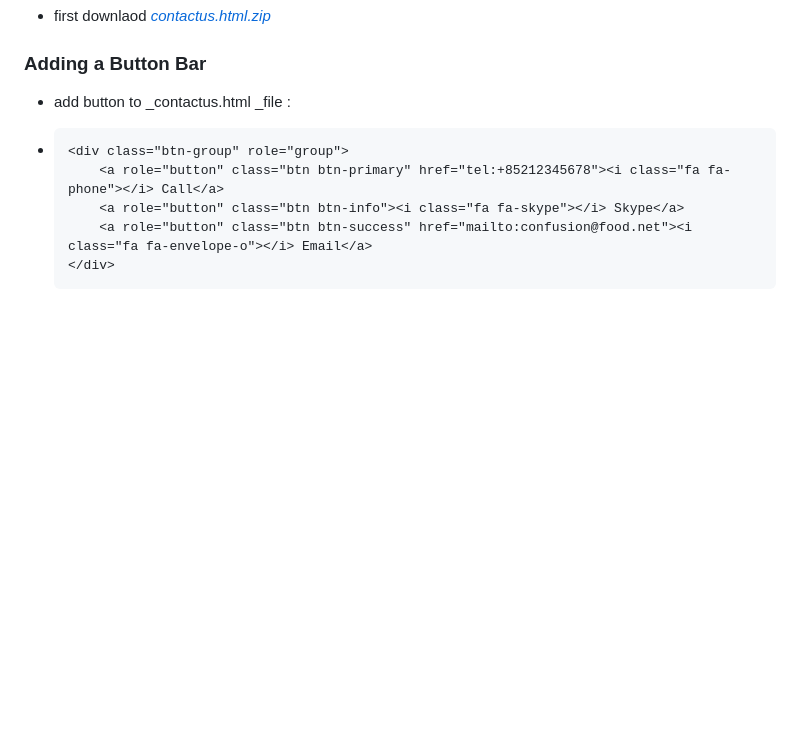
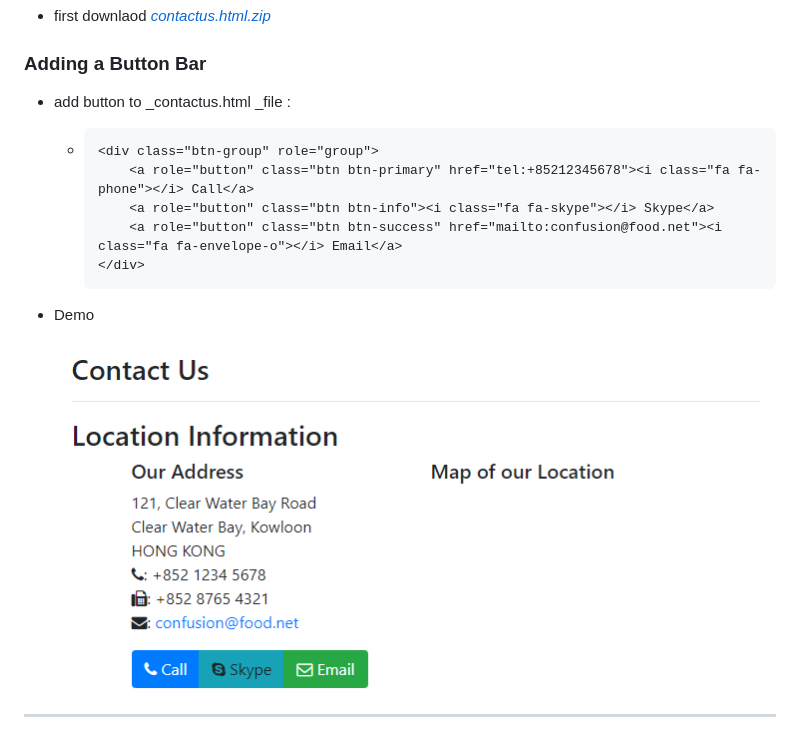
Before and after one commit to TorchInnovator/Learn-for-Full-Stack-Web-and-Multiplatform-Mobile-App-Development-Notes, a Markdown page: front-end-web-ui-frameworks-and-tools-bootstrap-4/week2/w22-user-input-buttons-and-forms.md, the part around the change printed below. GitHub-like rendering; pictures changed too: assets/W2_2Button.png (added); blank space fills up the shorter version.

Commit message:
Updates front-end-web-ui-frameworks-and-tools-bootstrap-4/week2/w22-user-input-buttons-and-forms.md
Auto commit by GitBook Editor

````diff
--- a/front-end-web-ui-frameworks-and-tools-bootstrap-4/week2/w22-user-input-buttons-and-forms.md
+++ b/front-end-web-ui-frameworks-and-tools-bootstrap-4/week2/w22-user-input-buttons-and-forms.md
@@ -6,11 +6,19 @@
 
 ### Adding a Button Bar
 
-* add button to _contactus.html _file :
+* add button to \_contactus.html \_file :
 
-* ```
-  <div class="btn-group" role="group">
-      <a role="button" class="btn btn-primary" href="tel:+85212345678"><i class="fa fa-phone"></i> Call</a>
-      <a role="button" class="btn btn-info"><i class="fa fa-skype"></i> Skype</a>
-      <a role="button" class="btn btn-success" href="mailto:confusion@food.net"><i class="fa fa-envelope-o"></i> Email</a>
-  </div>
+  * ```
+    <div class="btn-group" role="group">
+        <a role="button" class="btn btn-primary" href="tel:+85212345678"><i class="fa fa-phone"></i> Call</a>
+        <a role="button" class="btn btn-info"><i class="fa fa-skype"></i> Skype</a>
+        <a role="button" class="btn btn-success" href="mailto:confusion@food.net"><i class="fa fa-envelope-o"></i> Email</a>
+    </div>
+    ```
+
+* Demo
+
+  ![](/assets/W2_2Button.png)
+
+---
+
````
Also changed, not shown: other parts of front-end-web-ui-frameworks-and-tools-bootstrap-4/week2/w22-user-input-buttons-and-forms.md (+60 -0 lines).
